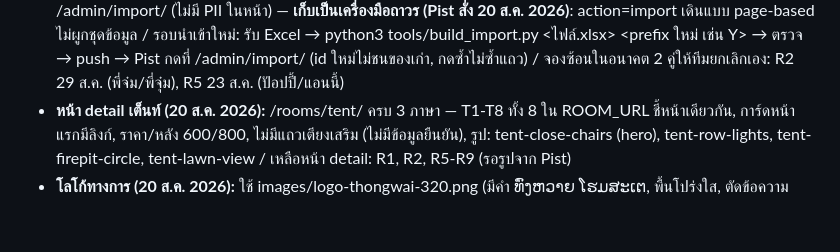
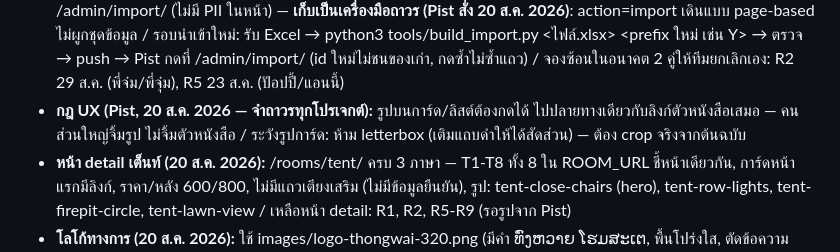
Before and after one commit to LucernaPro/Thongwai-website, a Markdown page: SPEC.md, the part around the change. GitHub-like rendering; blank space fills up the shorter version.

Commit message:
SPEC: image-is-the-button UX rule + no-letterbox rule

```diff
--- a/SPEC.md
+++ b/SPEC.md
@@ -192,6 +192,9 @@ jaosua-river-deck.webp (ระเบียงริมลำธาร) — ใ
   ตรวจ → push → Pist กดที่ /admin/import/ (id ใหม่ไม่ชนของเก่า, กดซ้ำไม่ซ้ำแถว)
   / จองซ้อนในอนาคต 2 คู่ให้ทีมยกเลิกเอง:
   R2 29 ส.ค. (พี่จ๋ม/พี่จุ๋ม), R5 23 ส.ค. (ปัอปปี้/แอนนี้)
+- **กฎ UX (Pist, 20 ส.ค. 2026 — จำถาวรทุกโปรเจกต์):** รูปบนการ์ด/ลิสต์ต้องกดได้
+  ไปปลายทางเดียวกับลิงก์ตัวหนังสือเสมอ — คนส่วนใหญ่จิ้มรูป ไม่จิ้มตัวหนังสือ
+  / ระวังรูปการ์ด: ห้าม letterbox (เติมแถบดำให้ได้สัดส่วน) — ต้อง crop จริงจากต้นฉบับ
 - **หน้า detail เต็นท์ (20 ส.ค. 2026):** /rooms/tent/ ครบ 3 ภาษา — T1-T8 ทั้ง 8 ใน
   ROOM_URL ชี้หน้าเดียวกัน, การ์ดหน้าแรกมีลิงก์, ราคา/หลัง 600/800, ไม่มีแถวเตียงเสริม
   (ไม่มีข้อมูลยืนยัน), รูป: tent-close-chairs (hero), tent-row-lights, tent-firepit-circle,
```
